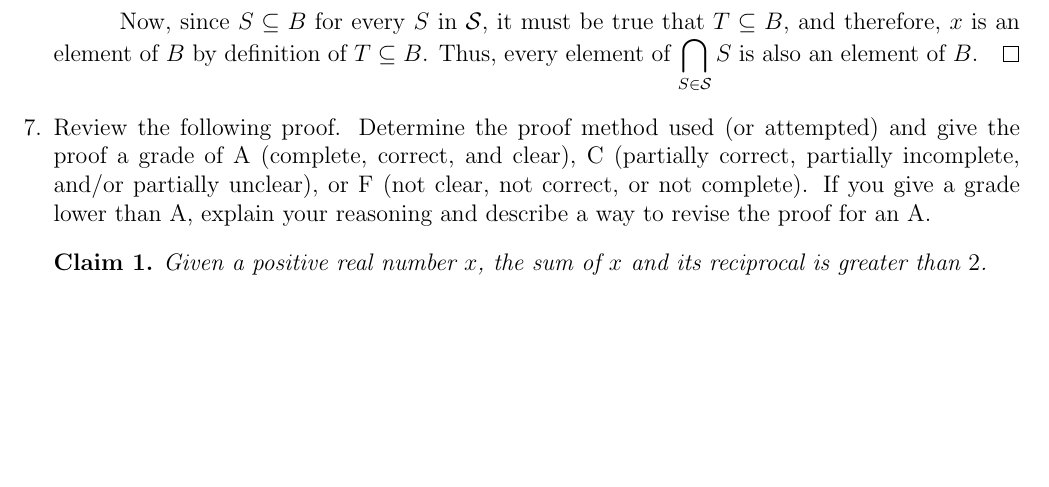
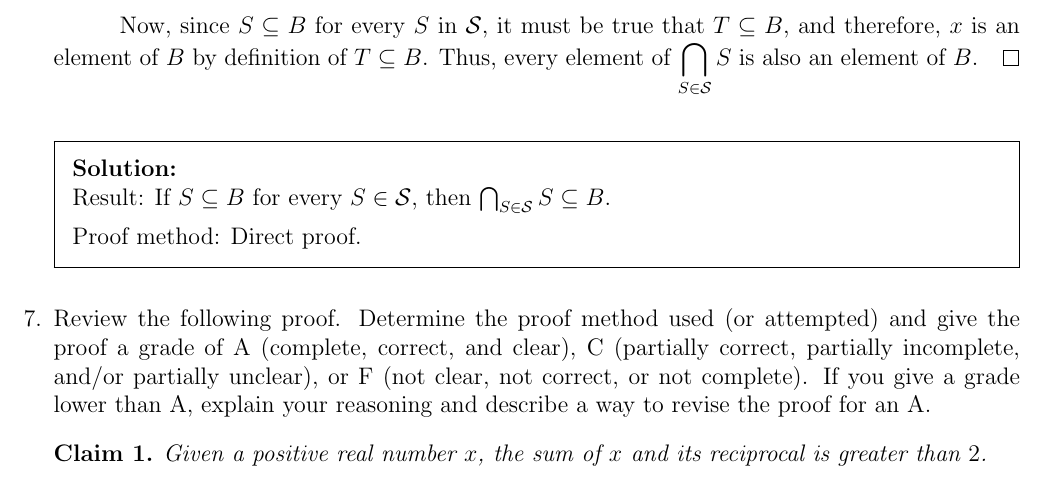
Before and after one commit to gordonbchen/math2710, a LaTeX problem sheet (pset5.tex): part of page 2 of 2, cut so that both start at the same text, the shorter picture padded with empty space. Compiled offline with pdfLaTeX.

Commit message:
add pset5 challenge

```diff
--- a/pset5.tex
+++ b/pset5.tex
@@ -71,11 +71,16 @@ In every case, $|ab| = |a||b|$. \qed
 
 
 \question State the result proven below, and determine the proof method used.
-	\begin{proof}
-		Suppose that $S \subseteq B$ for every $S$ in $\mathcal{S}$, and let $x \in \displaystyle{ \bigcap_{S \in \mathcal{S}}S}$. Then by definition of $\displaystyle{ \bigcap_{S \in \mathcal{S}}S}$, $x$ is an element of some set $T$ in $\mathcal{S}$.
+\begin{proof}
+Suppose that $S \subseteq B$ for every $S$ in $\mathcal{S}$, and let $x \in \displaystyle{ \bigcap_{S \in \mathcal{S}}S}$. Then by definition of $\displaystyle{ \bigcap_{S \in \mathcal{S}}S}$, $x$ is an element of some set $T$ in $\mathcal{S}$.
 
-		\hspace{.4in} Now, since $S \subseteq B$ for every $S$ in $\mathcal{S}$, it must be true that $T \subseteq B$, and therefore, $x$ is an element of $B$ by definition of $T \subseteq B$. Thus, every element of $\displaystyle{ \bigcap_{S \in \mathcal{S}}S}$ is also an element of $B$.
-	\end{proof}
+\hspace{.4in} Now, since $S \subseteq B$ for every $S$ in $\mathcal{S}$, it must be true that $T \subseteq B$, and therefore, $x$ is an element of $B$ by definition of $T \subseteq B$. Thus, every element of $\displaystyle{ \bigcap_{S \in \mathcal{S}}S}$ is also an element of $B$.
+\end{proof}
+\begin{solution}\\
+Result: If $S \subseteq B$ for every $S \in \mathcal{S}$, then $\bigcap_{S \in \mathcal{S}} S \subseteq B$.
+
+Proof method: Direct proof.
+\end{solution}
 
 \question Review the following proof. Determine the proof method used (or attempted) and give the proof a grade of A (complete, correct, and clear), C (partially correct, partially incomplete, and/or partially unclear), or F (not clear, not correct, or not complete). If you give a grade lower than A, explain your reasoning and describe a way to revise the proof for an A.
 	\begin{claim}
```
